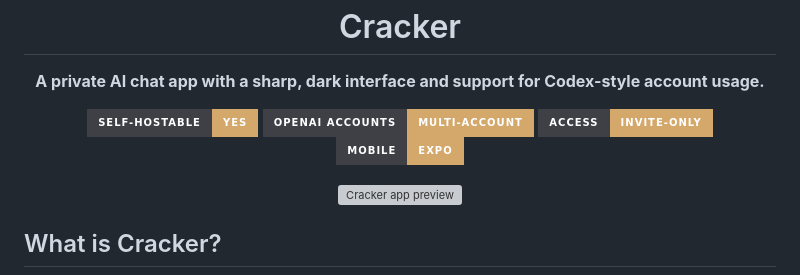
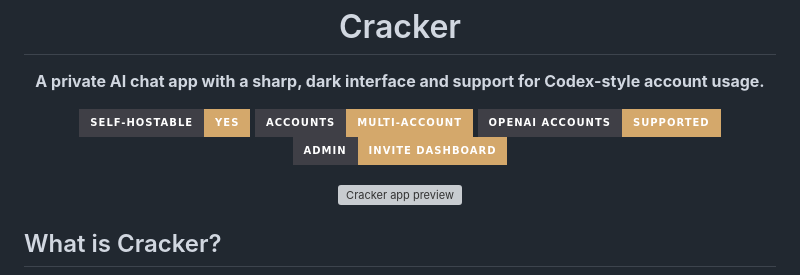
Before and after one commit to Max-109/cracker, a Markdown page: README.md, the part around the change. Rendered like a GitHub page; badges without logos; grey boxes are pictures that could not be loaded.

```diff
--- a/README.md
+++ b/README.md
@@ -3,9 +3,9 @@
   <p><strong>A private AI chat app with a sharp, dark interface and support for Codex-style account usage.</strong></p>
   <p>
     <img alt="Self-hostable" src="https://img.shields.io/badge/self--hostable-yes-%23d4a86b?style=for-the-badge&labelColor=3f3f46" />
-    <img alt="OpenAI accounts" src="https://img.shields.io/badge/OpenAI%20accounts-multi--account-%23d4a86b?style=for-the-badge&labelColor=3f3f46" />
-    <img alt="Private access" src="https://img.shields.io/badge/access-invite--only-%23d4a86b?style=for-the-badge&labelColor=3f3f46" />
-    <img alt="Mobile app" src="https://img.shields.io/badge/mobile-Expo-%23d4a86b?style=for-the-badge&labelColor=3f3f46" />
+    <img alt="Multi-account" src="https://img.shields.io/badge/accounts-multi--account-%23d4a86b?style=for-the-badge&labelColor=3f3f46" />
+    <img alt="OpenAI accounts" src="https://img.shields.io/badge/OpenAI%20accounts-supported-%23d4a86b?style=for-the-badge&labelColor=3f3f46" />
+    <img alt="Admin dashboard" src="https://img.shields.io/badge/admin-invite%20dashboard-%23d4a86b?style=for-the-badge&labelColor=3f3f46" />
   </p>
   <img src="./cracker.gif" alt="Cracker app preview" width="900" />
 </div>
```
